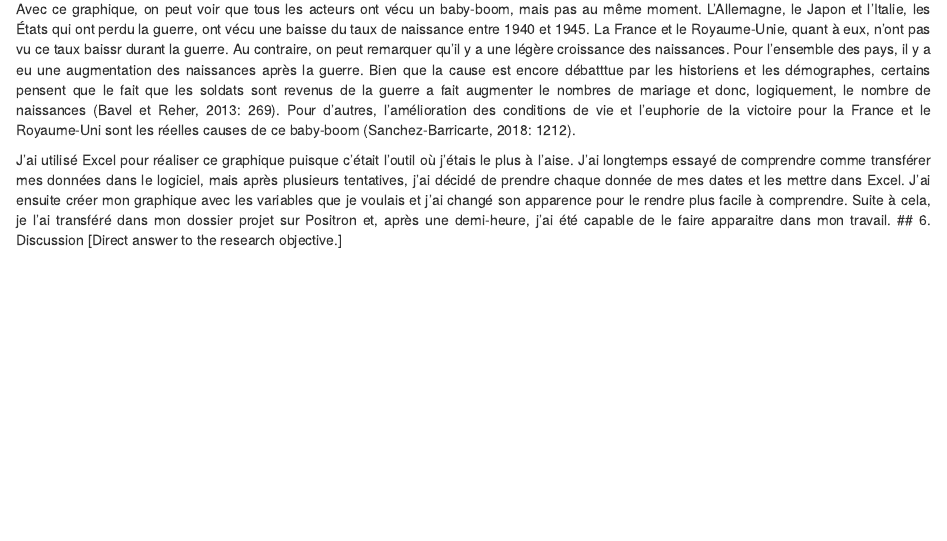
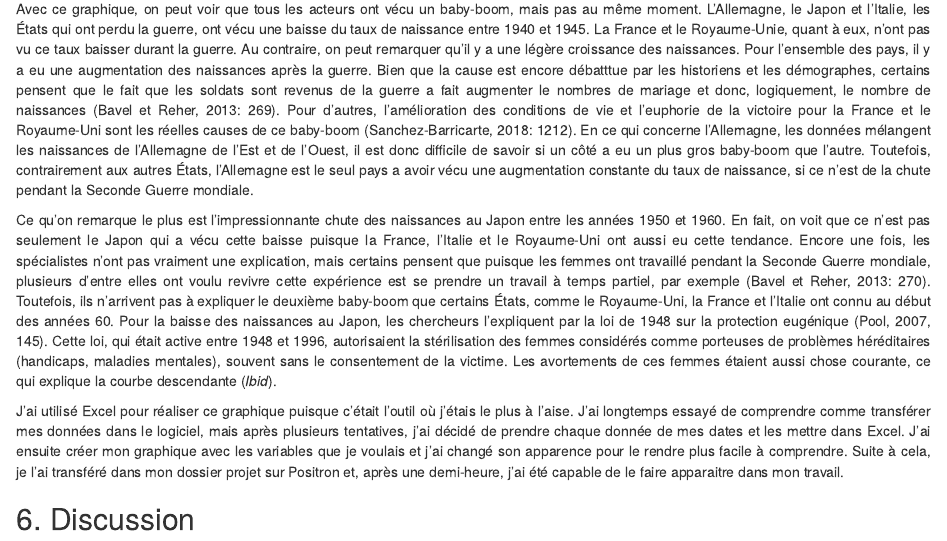
Before and after one commit to anasavard1/anasavard1.github.io, an R Markdown document (projet_session/projet.Rmd): the page in a window 1100 px wide, from 1540 px down. Rendered offline with R 4.5, knitr and Pandoc, with nearby package versions.

Commit message:
analyse terminée

```diff
--- a/projet_session/projet.Rmd
+++ b/projet_session/projet.Rmd
@@ -24,9 +24,12 @@ La collecte fût beaucoup plus compliqué que je l'imaginais. J'ai demandé au s
 
 ![](graphique.png)
 
-Avec ce graphique, on peut voir que tous les acteurs ont vécu un baby-boom, mais pas au même moment. L'Allemagne, le Japon et l'Italie, les États qui ont perdu la guerre, ont vécu une baisse du taux de naissance entre 1940 et 1945. La France et le Royaume-Unie, quant à eux, n'ont pas vu ce taux baissr durant la guerre. Au contraire, on peut remarquer qu'il y a une légère croissance des naissances. Pour l'ensemble des pays, il y a eu une augmentation des naissances après la guerre. Bien que la cause est encore débatttue par les historiens et les démographes, certains pensent que le fait que les soldats sont revenus de la guerre a fait augmenter le nombres de mariage et donc, logiquement, le nombre de naissances (Bavel et Reher, 2013: 269). Pour d'autres, l'amélioration des conditions de vie et l'euphorie de la victoire pour la France et le Royaume-Uni sont les réelles causes de ce baby-boom (Sanchez-Barricarte, 2018: 1212).
+Avec ce graphique, on peut voir que tous les acteurs ont vécu un baby-boom, mais pas au même moment. L'Allemagne, le Japon et l'Italie, les États qui ont perdu la guerre, ont vécu une baisse du taux de naissance entre 1940 et 1945. La France et le Royaume-Unie, quant à eux, n'ont pas vu ce taux baisser durant la guerre. Au contraire, on peut remarquer qu'il y a une légère croissance des naissances. Pour l'ensemble des pays, il y a eu une augmentation des naissances après la guerre. Bien que la cause est encore débatttue par les historiens et les démographes, certains pensent que le fait que les soldats sont revenus de la guerre a fait augmenter le nombres de mariage et donc, logiquement, le nombre de naissances (Bavel et Reher, 2013: 269). Pour d'autres, l'amélioration des conditions de vie et l'euphorie de la victoire pour la France et le Royaume-Uni sont les réelles causes de ce baby-boom (Sanchez-Barricarte, 2018: 1212). En ce qui concerne l'Allemagne, les données mélangent les naissances de l'Allemagne de l'Est et de l'Ouest, il est donc difficile de savoir si un côté a eu un plus gros baby-boom que l'autre. Toutefois, contrairement aux autres États, l'Allemagne est le seul pays a avoir vécu une augmentation constante du taux de naissance, si ce n'est de la chute pendant la Seconde Guerre mondiale.
+
+Ce qu'on remarque le plus est l'impressionnante chute des naissances au Japon entre les années 1950 et 1960. En fait, on voit que ce n'est pas seulement le Japon qui a vécu cette baisse puisque la France, l'Italie et le Royaume-Uni ont aussi eu cette tendance. Encore une fois, les spécialistes n'ont pas vraiment une explication, mais certains pensent que puisque les femmes ont travaillé pendant la Seconde Guerre mondiale, plusieurs d'entre elles ont voulu revivre cette expérience est se prendre un travail à temps partiel, par exemple (Bavel et Reher, 2013: 270). Toutefois, ils n'arrivent pas à expliquer le deuxième baby-boom que certains États, comme le Royaume-Uni, la France et l'Italie ont connu au début des années 60. Pour la baisse des naissances au Japon, les chercheurs l'expliquent par la loi de 1948 sur la protection eugénique (Pool, 2007, 145). Cette loi, qui était active entre 1948 et 1996, autorisaient la stérilisation des femmes considérés comme porteuses de problèmes héréditaires (handicaps, maladies mentales), souvent sans le consentement de la victime. Les avortements de ces femmes étaient aussi chose courante, ce qui explique la courbe descendante (*Ibid*).
 
 J'ai utilisé Excel pour réaliser ce graphique puisque c'était l'outil où j'étais le plus à l'aise. J'ai longtemps essayé de comprendre comme transférer mes données dans le logiciel, mais après plusieurs tentatives, j'ai décidé de prendre chaque donnée de mes dates et les mettre dans Excel. J'ai ensuite créer mon graphique avec les variables que je voulais et j'ai changé son apparence pour le rendre plus facile à comprendre. Suite à cela, je l'ai transféré dans mon dossier projet sur Positron et, après une demi-heure, j'ai été capable de le faire apparaitre dans mon travail.
+
 ## 6. Discussion
 [Direct answer to the research objective.]
 
```
